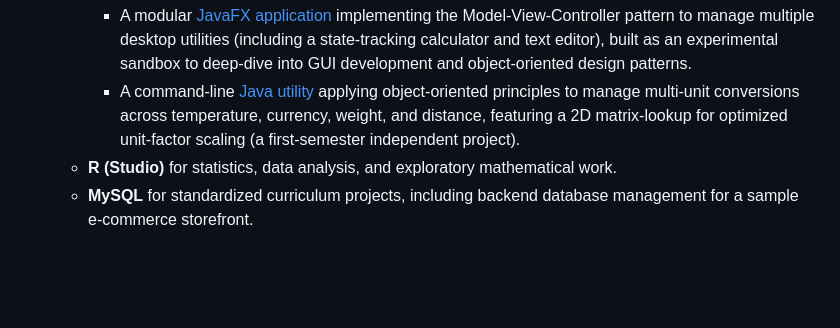
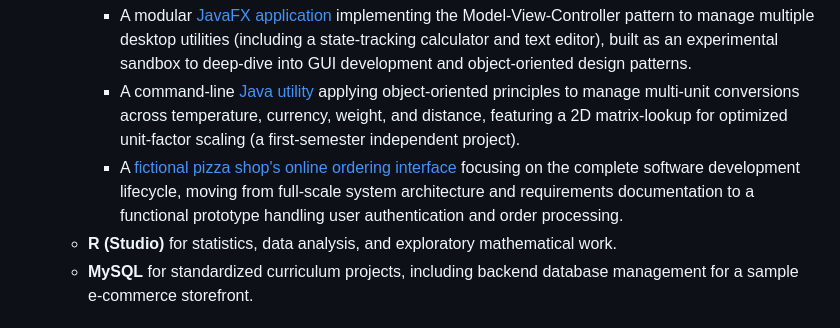
Before and after one commit to ColinCPittman/colincpittman, a Markdown page: README.md, the part around the change. Rendered like a GitHub page; blank space fills up the shorter version.

Commit message:
Add project for fictional pizza shop ordering interface
Added a new project description for a fictional pizza shop's online ordering interface, detailing its focus on the software development lifecycle.

```diff
--- a/README.md
+++ b/README.md
@@ -23,6 +23,7 @@ I have dipped my toes in:
   - **Java** for projects such as:
     - A modular [JavaFX application](https://github.com/ColinCPittman/ExploringJavaFX) implementing the Model-View-Controller pattern to manage multiple desktop utilities (including a state-tracking calculator and text editor), built as an experimental sandbox to deep-dive into GUI development and object-oriented design patterns.
     - A command-line [Java utility](https://github.com/ColinCPittman/ConversionProgram) applying object-oriented principles to manage multi-unit conversions across temperature, currency, weight, and distance, featuring a 2D matrix-lookup for optimized unit-factor scaling (a first-semester independent project).
+    - A [fictional pizza shop's online ordering interface](https://github.com/ColinCPittman/SWEPizzaProject) focusing on the complete software development lifecycle, moving from full-scale system architecture and requirements documentation to a functional prototype handling user authentication and order processing.
   - **R (Studio)** for statistics, data analysis, and exploratory mathematical work.
   - **MySQL** for standardized curriculum projects, including backend database management for a sample e-commerce storefront.
 
```
